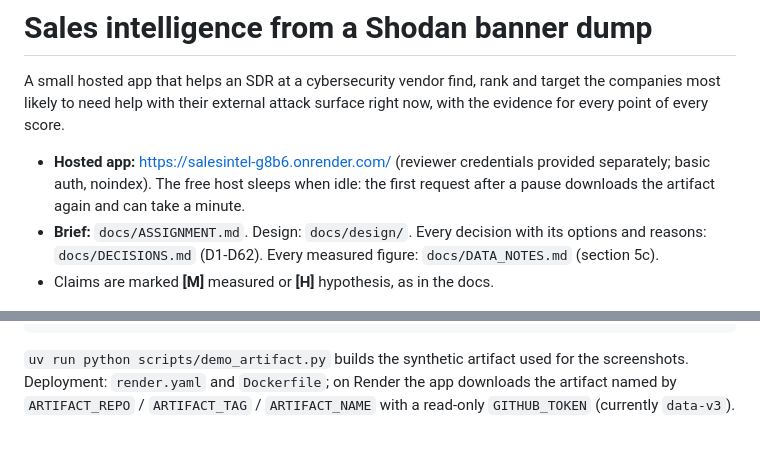
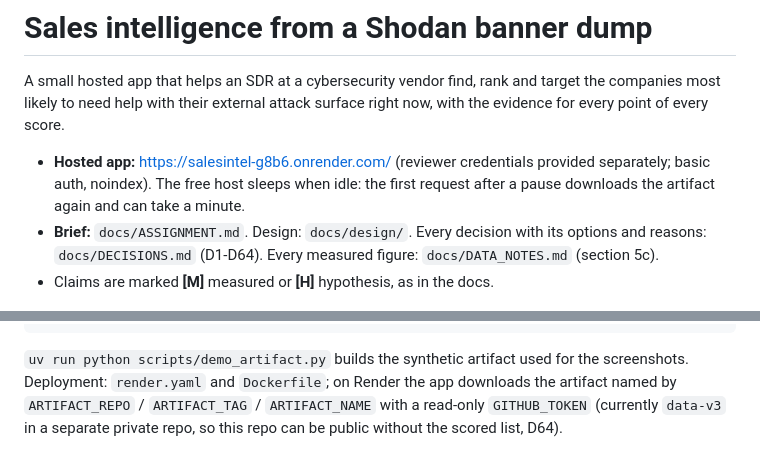
Before and after one commit to joun-kazmi/ai-sales-intelligence-platform, a Markdown page: README.md, 2 parts joined by grey strips. GitHub-like rendering.

Commit message:
Public repo, data releases moved to a private repo (D64)

```diff
--- a/README.md
+++ b/README.md
@@ -9,7 +9,7 @@ evidence for every point of every score.
   free host sleeps when idle: the first request after a pause downloads the artifact again and
   can take a minute.
 - **Brief:** `docs/ASSIGNMENT.md`. Design: `docs/design/`. Every decision with its options and
-  reasons: `docs/DECISIONS.md` (D1-D62). Every measured figure: `docs/DATA_NOTES.md` (section 5c).
+  reasons: `docs/DECISIONS.md` (D1-D64). Every measured figure: `docs/DATA_NOTES.md` (section 5c).
 - Claims are marked **[M]** measured or **[H]** hypothesis, as in the docs.
 
 ![Ranked list (synthetic demo data)](docs/screenshots/ranked-list.png)
@@ -350,4 +350,4 @@ APP_USERNAME=demo APP_PASSWORD=demo ARTIFACT_PATH=out/full/artifact.duckdb \
 `uv run python scripts/demo_artifact.py` builds the synthetic artifact used for the screenshots.
 Deployment: `render.yaml` and `Dockerfile`; on Render the app downloads the artifact named by
 `ARTIFACT_REPO` / `ARTIFACT_TAG` / `ARTIFACT_NAME` with a read-only `GITHUB_TOKEN` (currently
-`data-v3`).
+`data-v3` in a separate private repo, so this repo can be public without the scored list, D64).
```
Also changed, not shown: docs/DECISIONS.md (+12 -0 lines), docs/design/architecture.md (+3 -2 lines).
